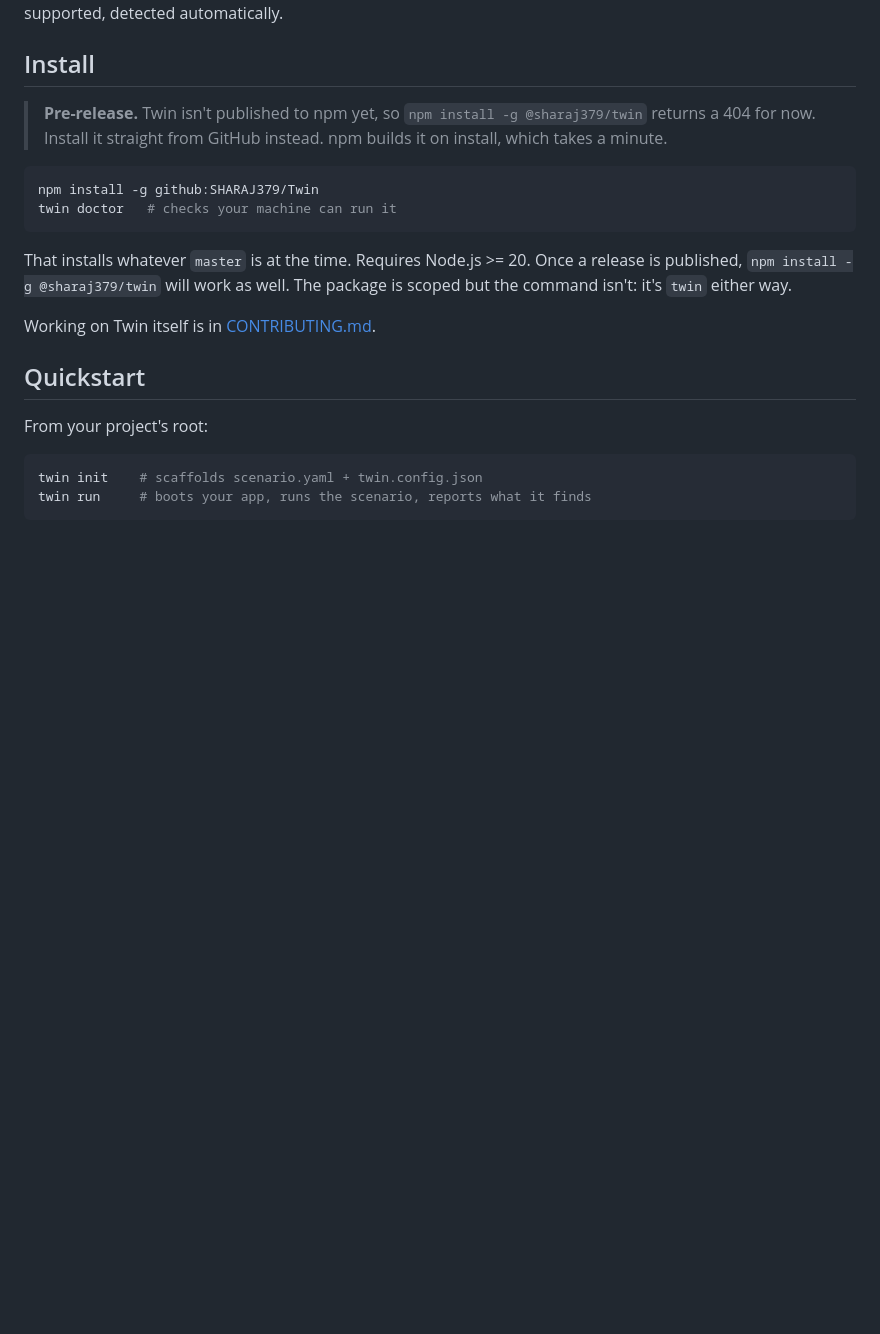
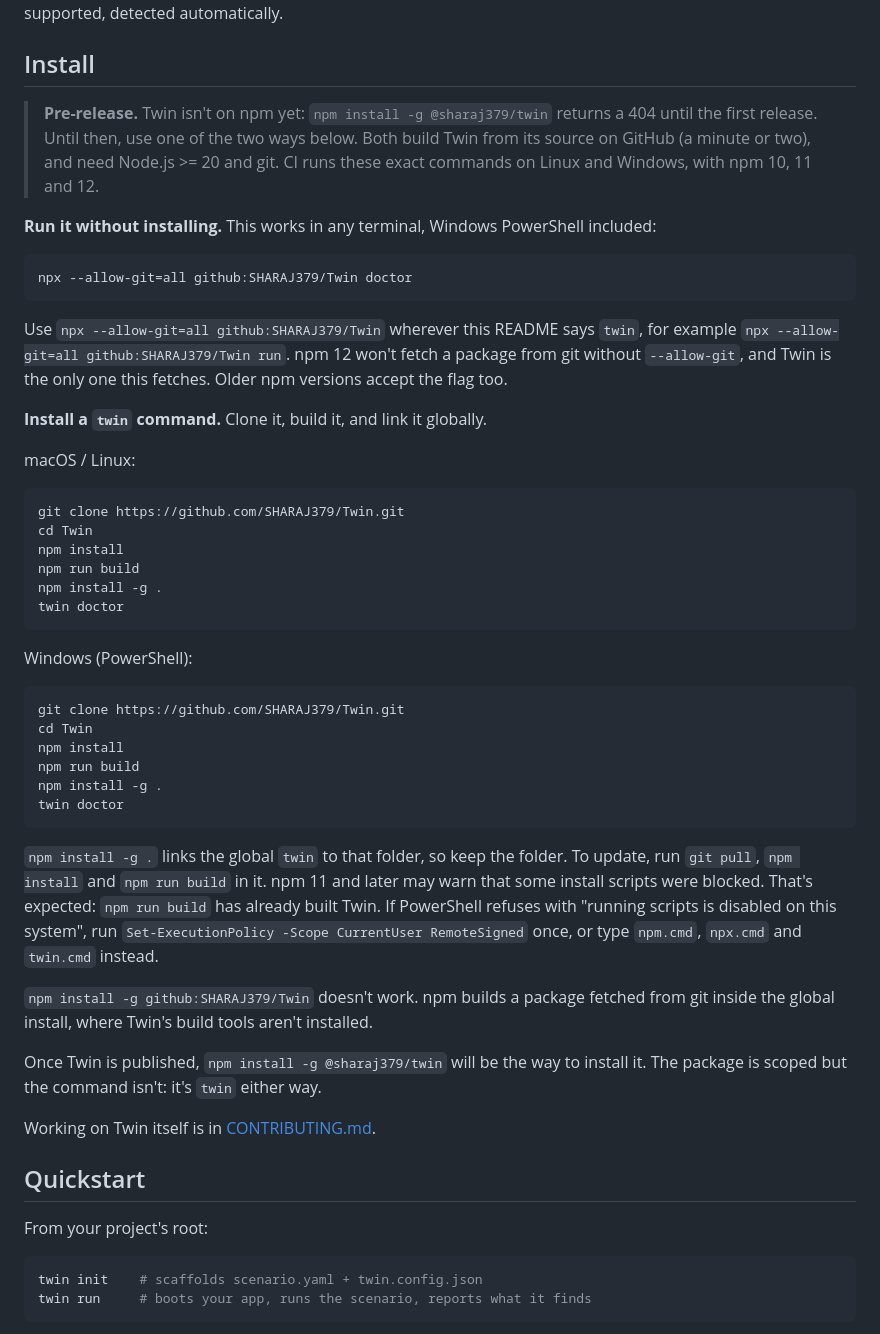
Before and after one commit to SHARAJ379/Twin, a Markdown page: README.md, the part around the change. GitHub-like rendering; blank space fills up the shorter version.

Commit message:
Replace the README's global git install with commands that work
npm install -g github:SHARAJ379/Twin fails on every OS: npm builds a git
package inside the global install, where tsc and @types/node never land
('tsc' is not recognized on Windows, TS2591 on Linux). The README now gives
npx --allow-git=all github:SHARAJ379/Twin (npm 12 refuses git packages
without --allow-git), or clone + npm install + npm run build + npm install
-g ., for macOS/Linux and Windows PowerShell. Each was run on npm 10, 11
and 12.

Co-Authored-By: Claude Opus 5.5 <noreply@anthropic.com>

````diff
--- a/README.md
+++ b/README.md
@@ -18,18 +18,61 @@ Python, Go, Ruby and PHP** are all supported, detected automatically.
 
 ## Install
 
-> **Pre-release.** Twin isn't published to npm yet, so `npm install -g @sharaj379/twin`
-> returns a 404 for now. Install it straight from GitHub instead. npm builds it on
-> install, which takes a minute.
+> **Pre-release.** Twin isn't on npm yet: `npm install -g @sharaj379/twin` returns a
+> 404 until the first release. Until then, use one of the two ways below. Both build
+> Twin from its source on GitHub (a minute or two), and need Node.js >= 20 and git.
+> CI runs these exact commands on Linux and Windows, with npm 10, 11 and 12.
 
+**Run it without installing.** This works in any terminal, Windows PowerShell included:
+
+<!-- install-check: npx posix powershell -->
 ```bash
-npm install -g github:SHARAJ379/Twin
-twin doctor   # checks your machine can run it
+npx --allow-git=all github:SHARAJ379/Twin doctor
 ```
 
-That installs whatever `master` is at the time. Requires Node.js >= 20. Once a
-release is published, `npm install -g @sharaj379/twin` will work as well. The
-package is scoped but the command isn't: it's `twin` either way.
+Use `npx --allow-git=all github:SHARAJ379/Twin` wherever this README says `twin`,
+for example `npx --allow-git=all github:SHARAJ379/Twin run`. npm 12 won't fetch a
+package from git without `--allow-git`, and Twin is the only one this fetches.
+Older npm versions accept the flag too.
+
+**Install a `twin` command.** Clone it, build it, and link it globally.
+
+macOS / Linux:
+
+<!-- install-check: clone posix -->
+```bash
+git clone https://github.com/SHARAJ379/Twin.git
+cd Twin
+npm install
+npm run build
+npm install -g .
+twin doctor
+```
+
+Windows (PowerShell):
+
+<!-- install-check: clone powershell -->
+```powershell
+git clone https://github.com/SHARAJ379/Twin.git
+cd Twin
+npm install
+npm run build
+npm install -g .
+twin doctor
+```
+
+`npm install -g .` links the global `twin` to that folder, so keep the folder. To
+update, run `git pull`, `npm install` and `npm run build` in it. npm 11 and later
+may warn that some install scripts were blocked. That's expected: `npm run build`
+has already built Twin. If PowerShell refuses with "running scripts is disabled on
+this system", run `Set-ExecutionPolicy -Scope CurrentUser RemoteSigned` once, or
+type `npm.cmd`, `npx.cmd` and `twin.cmd` instead.
+
+`npm install -g github:SHARAJ379/Twin` doesn't work. npm builds a package fetched
+from git inside the global install, where Twin's build tools aren't installed.
+
+Once Twin is published, `npm install -g @sharaj379/twin` will be the way to install
+it. The package is scoped but the command isn't: it's `twin` either way.
 
 Working on Twin itself is in [CONTRIBUTING.md](CONTRIBUTING.md).
 
````
